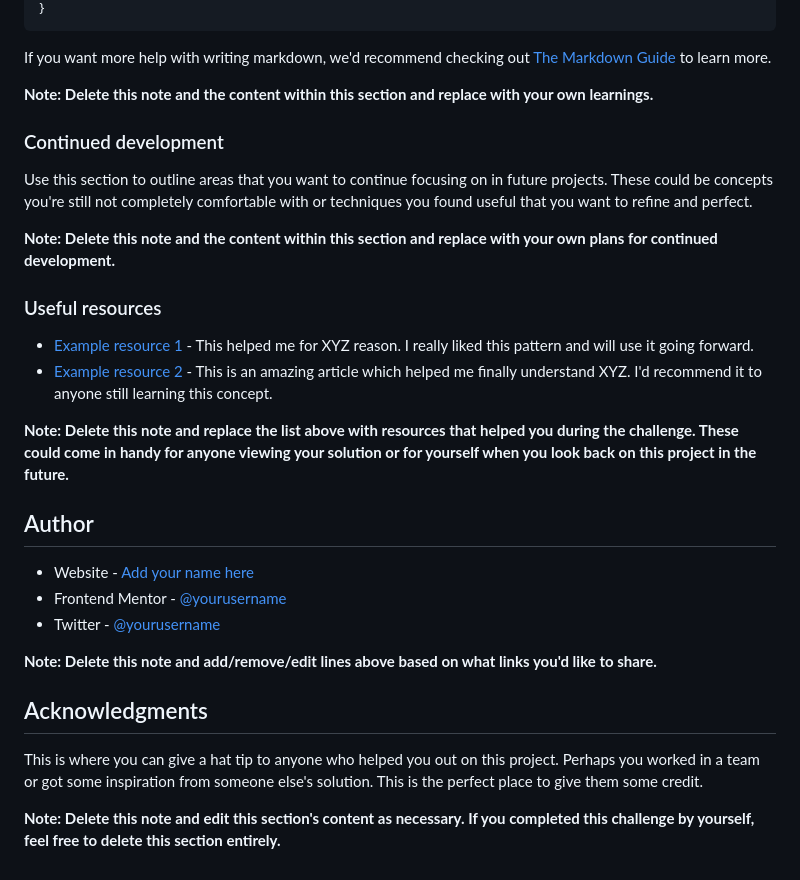
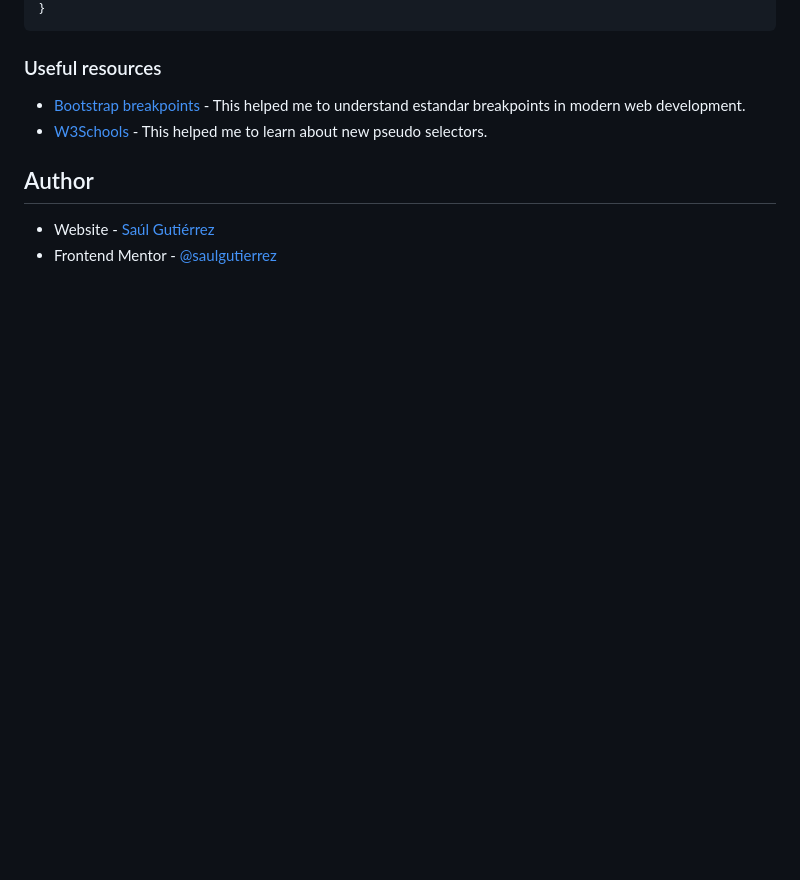
Before and after one commit to saulgutierrez/single-price-grid-component-master, a Markdown page: README.md, the part around the change printed below. Drawn GitHub-style; blank space fills up the shorter version.

````diff
--- a/README.md
+++ b/README.md
@@ -79,33 +53,12 @@ const proudOfThisFunc = () => {
 }
 ```
 
-If you want more help with writing markdown, we'd recommend checking out [The Markdown Guide](https://www.markdownguide.org/) to learn more.
-
-**Note: Delete this note and the content within this section and replace with your own learnings.**
-
-### Continued development
-
-Use this section to outline areas that you want to continue focusing on in future projects. These could be concepts you're still not completely comfortable with or techniques you found useful that you want to refine and perfect.
-
-**Note: Delete this note and the content within this section and replace with your own plans for continued development.**
-
 ### Useful resources
 
-- [Example resource 1](https://www.example.com) - This helped me for XYZ reason. I really liked this pattern and will use it going forward.
-- [Example resource 2](https://www.example.com) - This is an amazing article which helped me finally understand XYZ. I'd recommend it to anyone still learning this concept.
-
-**Note: Delete this note and replace the list above with resources that helped you during the challenge. These could come in handy for anyone viewing your solution or for yourself when you look back on this project in the future.**
+- [Bootstrap breakpoints](https://getbootstrap.com/docs/5.0/layout/breakpoints/) - This helped me to understand estandar breakpoints in modern web development.
+- [W3Schools](https://www.w3schools.com/default.asp) - This helped me to learn about new pseudo selectors.
 
 ## Author
 
-- Website - [Add your name here](https://www.your-site.com)
-- Frontend Mentor - [@yourusername](https://www.frontendmentor.io/profile/yourusername)
-- Twitter - [@yourusername](https://www.twitter.com/yourusername)
-
-**Note: Delete this note and add/remove/edit lines above based on what links you'd like to share.**
-
-## Acknowledgments
-
-This is where you can give a hat tip to anyone who helped you out on this project. Perhaps you worked in a team or got some inspiration from someone else's solution. This is the perfect place to give them some credit.
-
-**Note: Delete this note and edit this section's content as necessary. If you completed this challenge by yourself, feel free to delete this section entirely.**
+- Website - [Saúl Gutiérrez](https://sauladai.netlify.app/)
+- Frontend Mentor - [@saulgutierrez](https://www.frontendmentor.io/profile/saulgutierrez)
````
Also changed, not shown: other parts of README.md (+8 -34 lines), screenshot.png (added), 1 other file.
